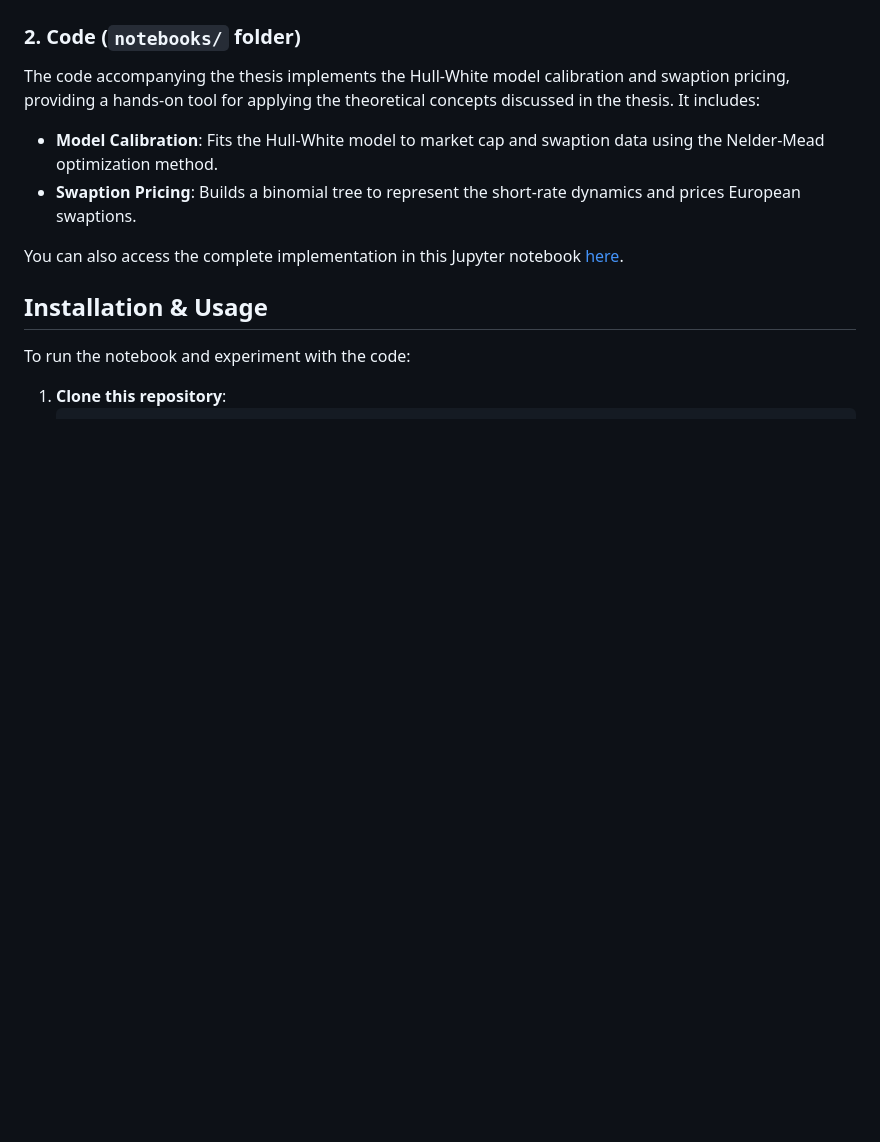
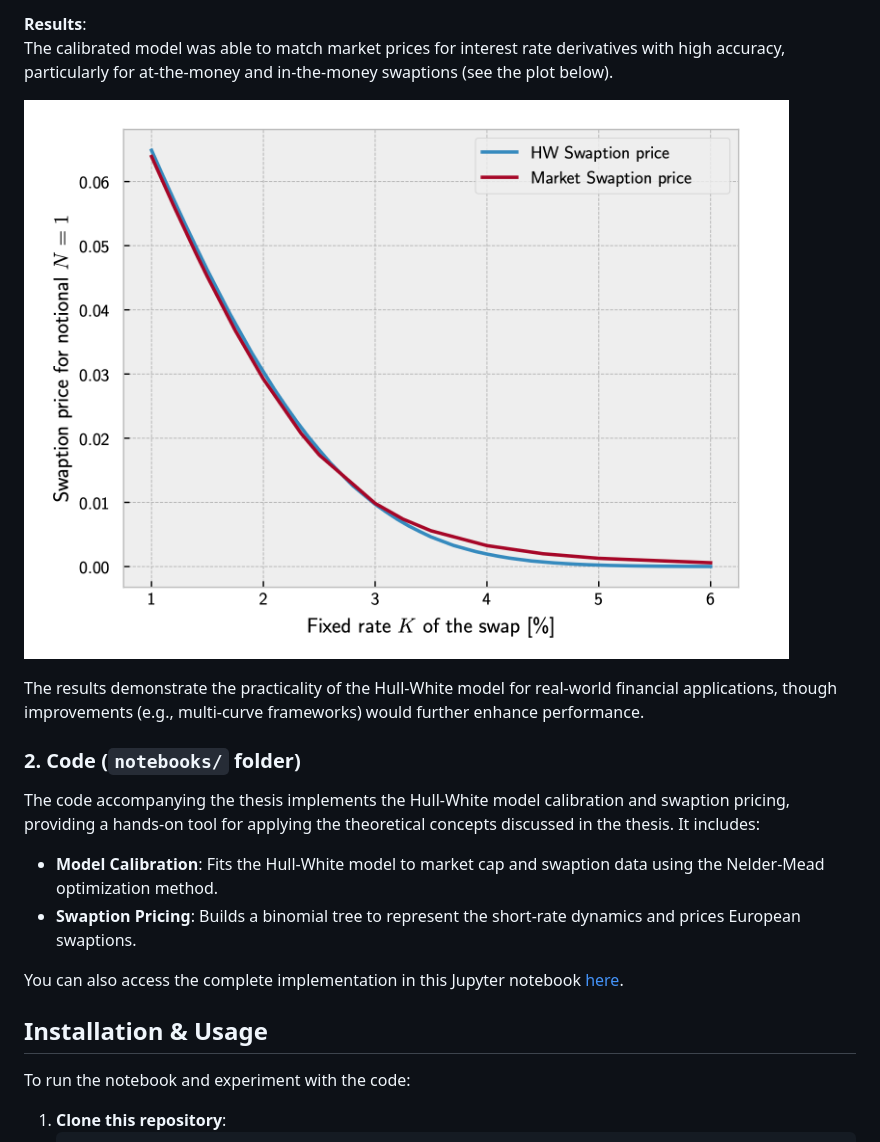
Before and after one commit to almer101/bocconi-thesis, a Markdown page: README.md, the part around the change printed below. Drawn GitHub-style; pictures changed too: imgs/swaption_prices.png (added); blank space fills up the shorter version.

```diff
--- a/README.md
+++ b/README.md
@@ -54,3 +49,9 @@ This flexibility allows the model to fit the initial term structure of interest
+**Results**:
+The calibrated model was able to match market prices for interest rate derivatives with high accuracy, particularly for at-the-money and in-the-money swaptions (see the plot below).
+
+![Swaption prices](imgs/swaption_prices.png)
+
+The results demonstrate the practicality of the Hull-White model for real-world financial applications, though improvements (e.g., multi-curve frameworks) would further enhance performance.
 
 ### 2. **Code** (`notebooks/` folder)
 
```
Also changed, not shown: other parts of README.md (+20 -25 lines), imgs/paths.png (added), 9 other files.
